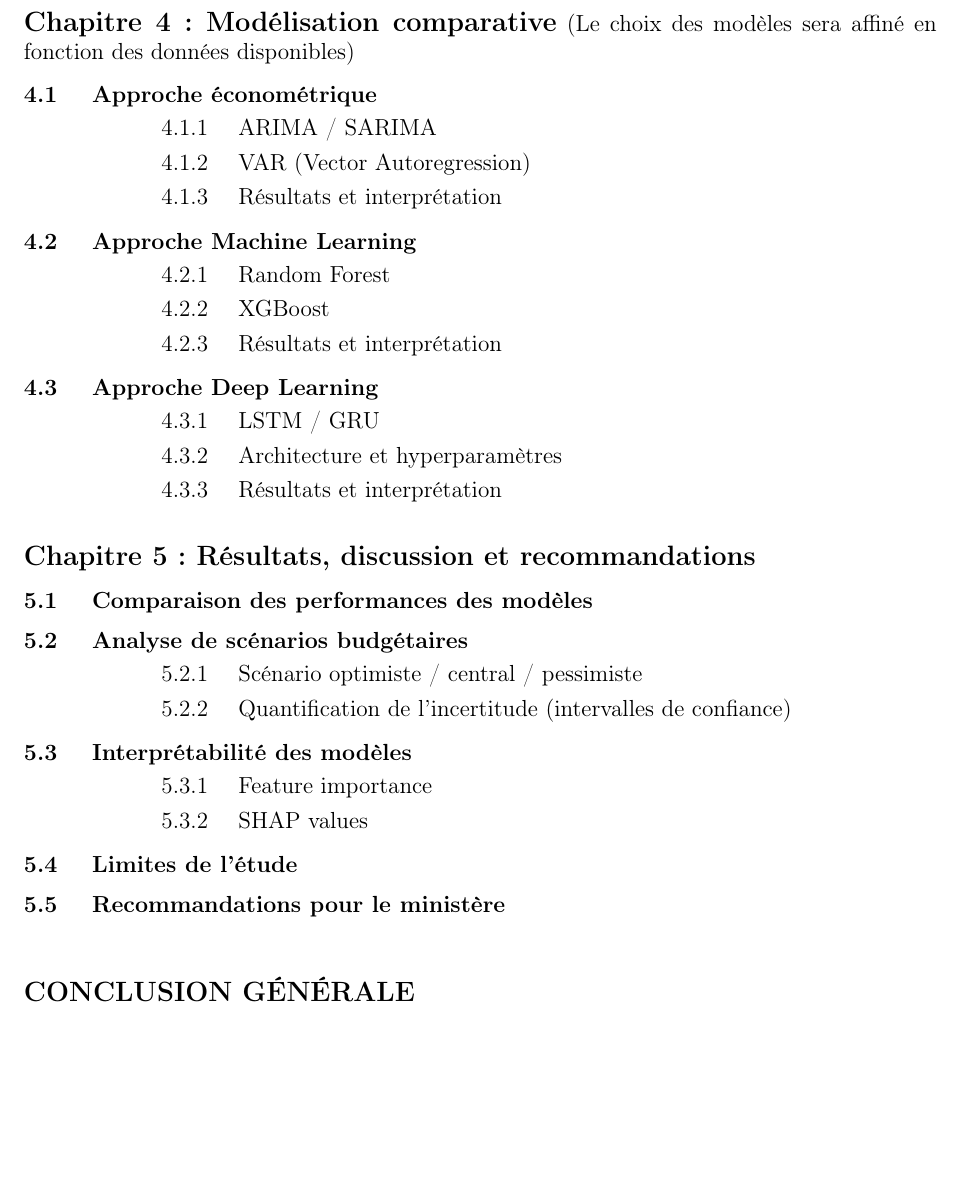
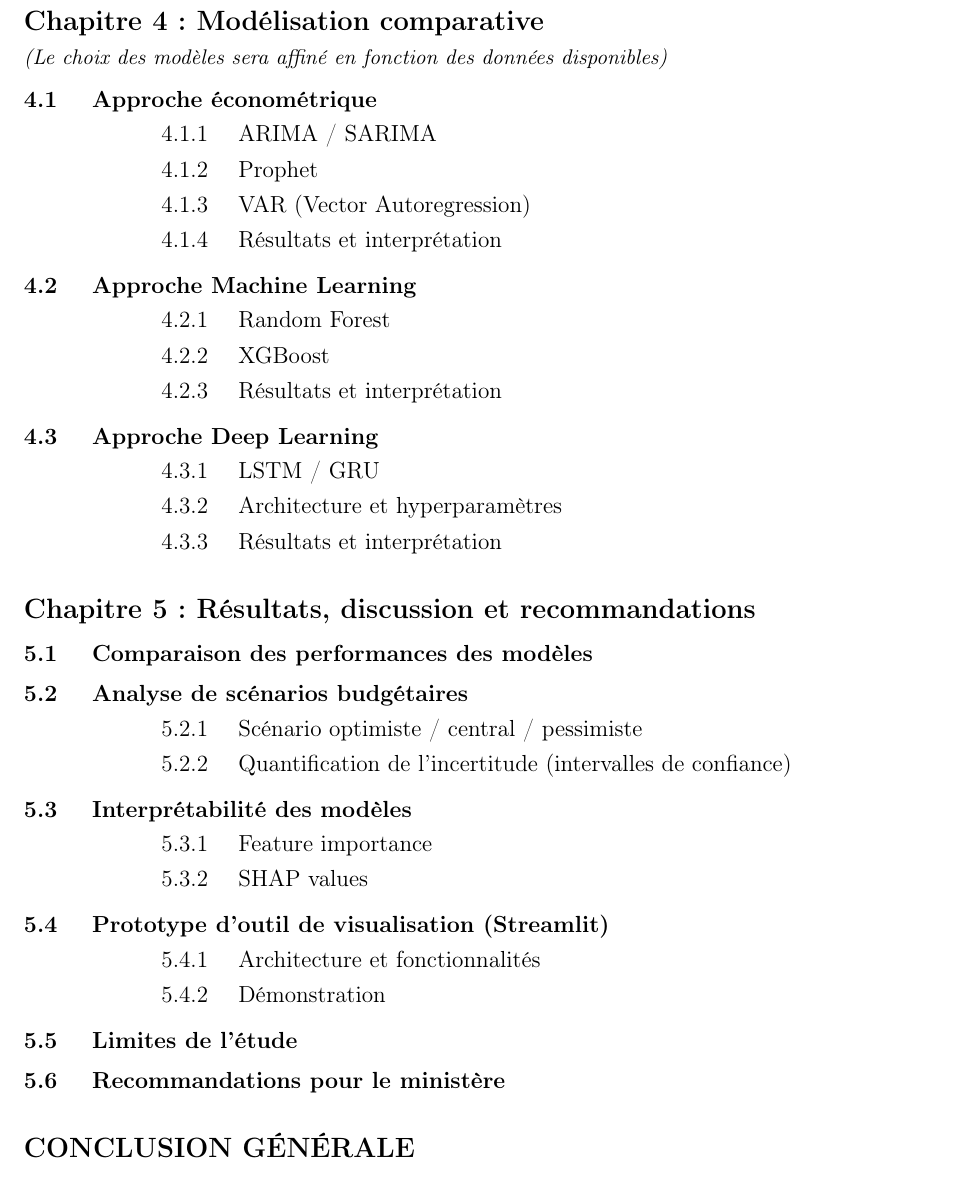
Before and after one commit to ishtardev/pfe_plan, a LaTeX document (main.Tex): part of page 3 of 3 before the commit and part of page 3 of 4 after it, cut so that both start at the same text, the shorter picture padded with empty space. Compiled offline with pdfLaTeX.

Commit message:
1. Prophet (section 4.1.2) 2. Dashboard Streamlit (section 5.4)

```diff
--- a/main.Tex
+++ b/main.Tex
@@ -5,12 +5,11 @@
 \usepackage{geometry}
 \usepackage{enumitem}
 \usepackage{xcolor}
-\usepackage{xcolor}
 
 % --- Professional Color Palette ---
-\definecolor{primary}{RGB}{33, 150, 243}   % A clean, modern Blue
-\definecolor{secondary}{RGB}{75, 75, 75}  % A deep Charcoal for contrast
-\definecolor{accent}{RGB}{0, 150, 136}    % A Teal accent for icons/bullets
+\definecolor{primary}{RGB}{33, 150, 243}
+\definecolor{secondary}{RGB}{75, 75, 75}
+\definecolor{accent}{RGB}{0, 150, 136}
 \geometry{margin=2.2cm, top=2cm, bottom=2cm}
 \pagestyle{empty}
 \setlength{\parindent}{0pt}
@@ -185,15 +184,17 @@ _    \item 1.1.3 \quad Les autorisations budgétaires : AE et CP
 \vspace{18pt}
 
 % ---- CHAPITRE 4 ----
-{\large \textbf{Chapitre 4 : Modélisation comparative}}
-     (Le choix des modèles sera affiné en fonction des données disponibles)
+{\large \textbf{Chapitre 4 : Modélisation comparative}}\\[3pt]
+{\small\textit{(Le choix des modèles sera affiné en fonction des données disponibles)}}
+
 \vspace{8pt}
 
 \textbf{4.1 \quad Approche économétrique}
 \begin{itemize}[leftmargin=2.5cm, label={}, itemsep=2pt]
     \item 4.1.1 \quad ARIMA / SARIMA
-    \item 4.1.2 \quad VAR (Vector Autoregression)
-    \item 4.1.3 \quad Résultats et interprétation
+    \item 4.1.2 \quad Prophet
+    \item 4.1.3 \quad VAR (Vector Autoregression)
+    \item 4.1.4 \quad Résultats et interprétation
 \end{itemize}
 
 \vspace{6pt}
@@ -241,14 +242,21 @@ _    \item 1.1.3 \quad Les autorisations budgétaires : AE et CP
 
 \vspace{6pt}
 
-\textbf{5.4 \quad Limites de l'étude}
+\textbf{5.4 \quad Prototype d'outil de visualisation (Streamlit)}
+\begin{itemize}[leftmargin=2.5cm, label={}, itemsep=2pt]
+    \item 5.4.1 \quad Architecture et fonctionnalités
+    \item 5.4.2 \quad Démonstration
+\end{itemize}
 
 \vspace{6pt}
 
-\textbf{5.5 \quad Recommandations pour le ministère}
+\textbf{5.5 \quad Limites de l'étude}
+
+\vspace{6pt}
+
+\textbf{5.6 \quad Recommandations pour le ministère}
 
 \vspace{20pt}
-\vspace{10pt}
 
 % ---- CONCLUSION ----
 {\large \textbf{CONCLUSION GÉNÉRALE}}
```
Also changed, not shown: main.Tex (4 more changed lines).
